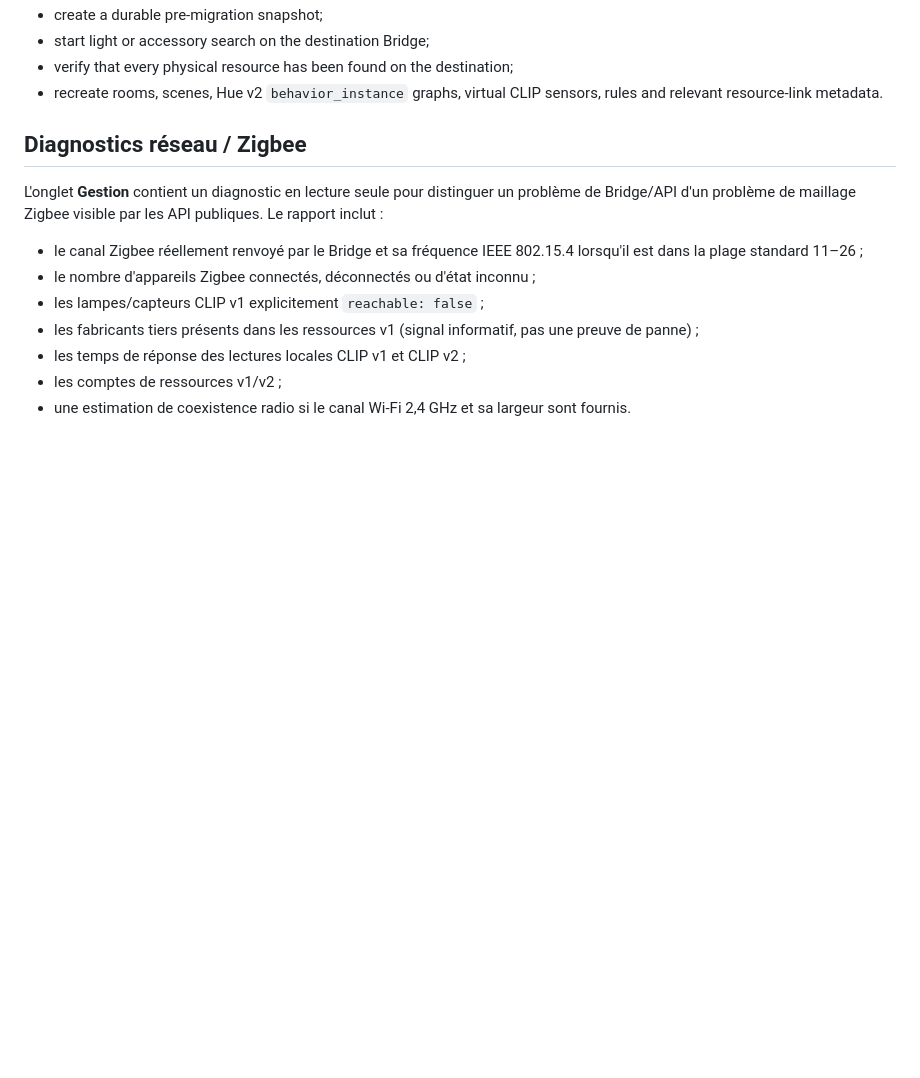
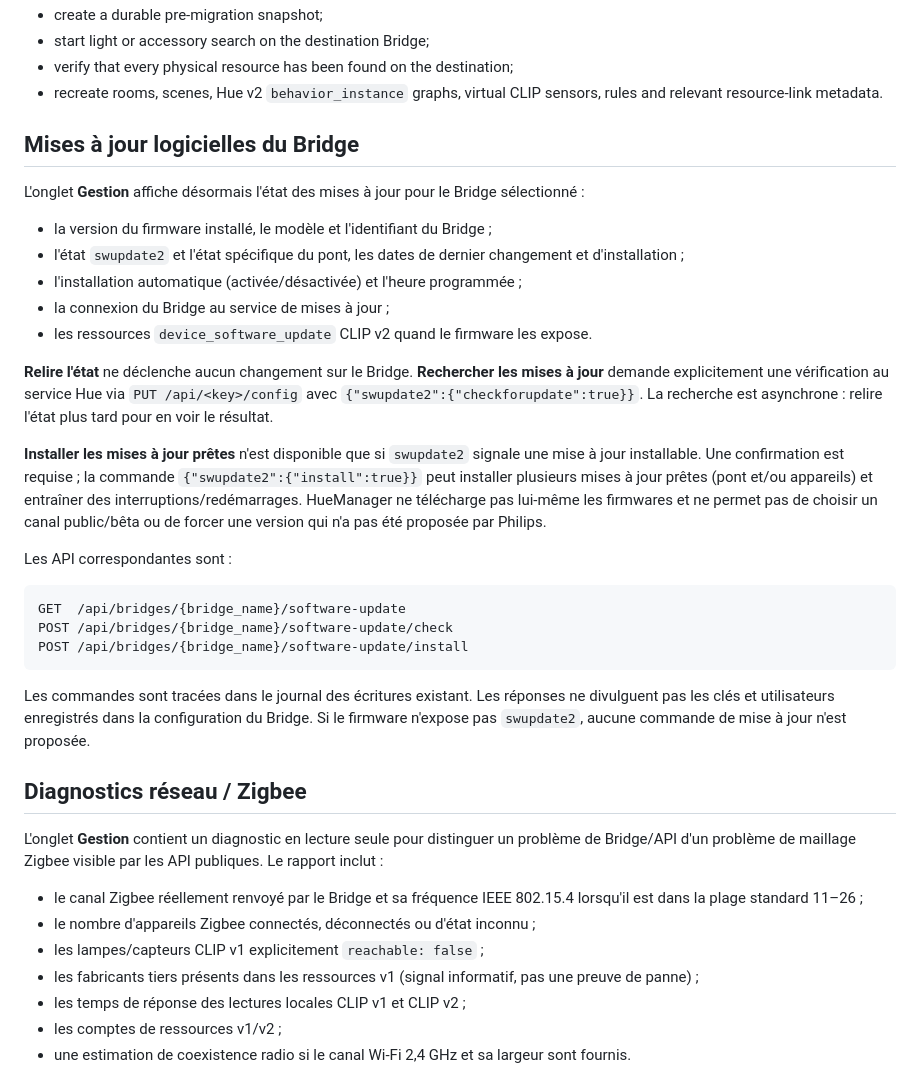
Before and after one commit to albaintor/huemanager, a Markdown page: README.md, the part around the change. Rendered like a GitHub page; blank space fills up the shorter version.

Commit message:
docs: describe Hue software update controls and limitations

````diff
--- a/README.md
+++ b/README.md
@@ -38,6 +38,43 @@ The web UI can:
 - start light or accessory search on the destination Bridge;
 - verify that every physical resource has been found on the destination;
 - recreate rooms, scenes, Hue v2 `behavior_instance` graphs, virtual CLIP sensors, rules and relevant resource-link metadata.
+
+## Mises à jour logicielles du Bridge
+
+L'onglet **Gestion** affiche désormais l'état des mises à jour pour le Bridge sélectionné :
+
+- la version du firmware installé, le modèle et l'identifiant du Bridge ;
+- l'état `swupdate2` et l'état spécifique du pont, les dates de dernier
+  changement et d'installation ;
+- l'installation automatique (activée/désactivée) et l'heure programmée ;
+- la connexion du Bridge au service de mises à jour ;
+- les ressources `device_software_update` CLIP v2 quand le firmware les expose.
+
+**Relire l'état** ne déclenche aucun changement sur le Bridge. **Rechercher les
+mises à jour** demande explicitement une vérification au service Hue via
+`PUT /api/<key>/config` avec
+`{"swupdate2":{"checkforupdate":true}}`. La recherche est asynchrone :
+relire l'état plus tard pour en voir le résultat.
+
+**Installer les mises à jour prêtes** n'est disponible que si `swupdate2`
+signale une mise à jour installable. Une confirmation est requise ; la commande
+`{"swupdate2":{"install":true}}` peut installer plusieurs mises à jour prêtes
+(pont et/ou appareils) et entraîner des interruptions/redémarrages. HueManager
+ne télécharge pas lui-même les firmwares et ne permet pas de choisir un canal
+public/bêta ou de forcer une version qui n'a pas été proposée par Philips.
+
+Les API correspondantes sont :
+
+```text
+GET  /api/bridges/{bridge_name}/software-update
+POST /api/bridges/{bridge_name}/software-update/check
+POST /api/bridges/{bridge_name}/software-update/install
+```
+
+Les commandes sont tracées dans le journal des écritures existant. Les réponses
+ne divulguent pas les clés et utilisateurs enregistrés dans la configuration du
+Bridge. Si le firmware n'expose pas `swupdate2`, aucune commande de mise à jour
+n'est proposée.
 
 ## Diagnostics réseau / Zigbee
 
````
